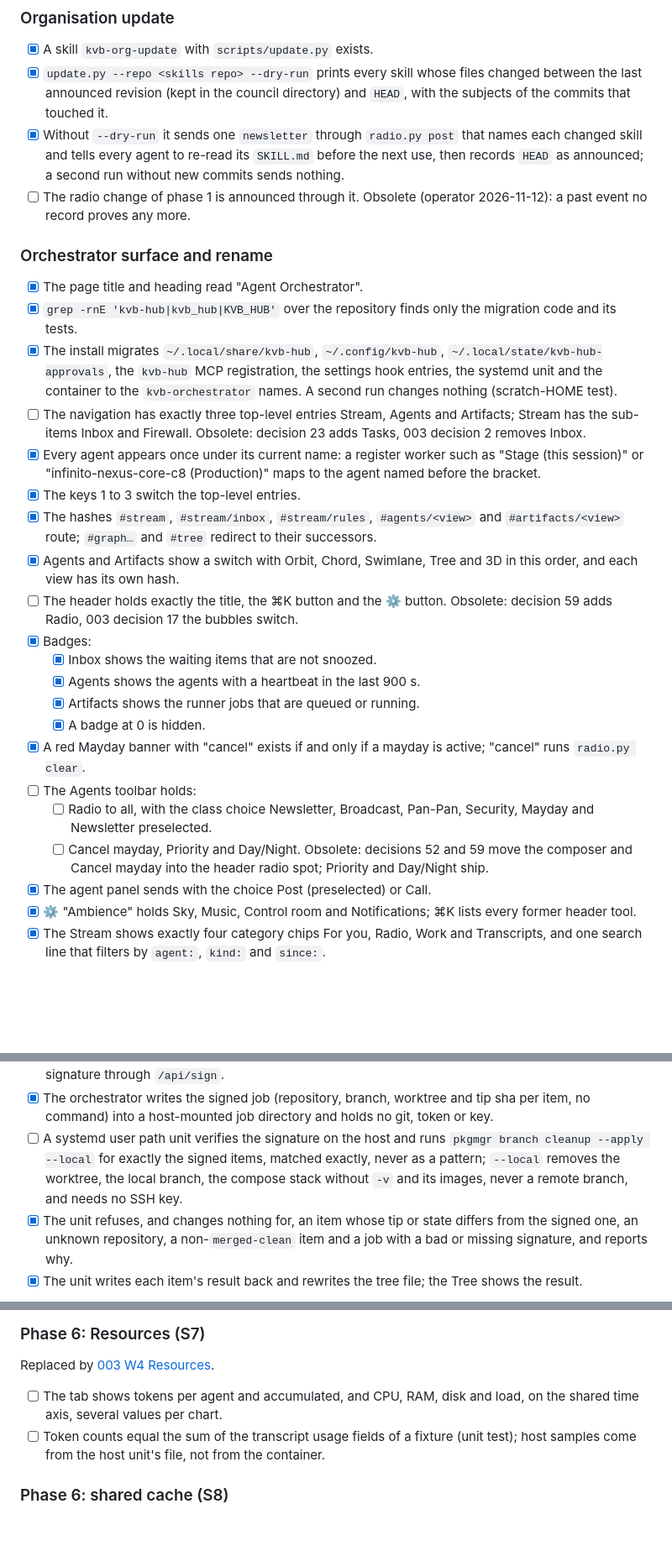
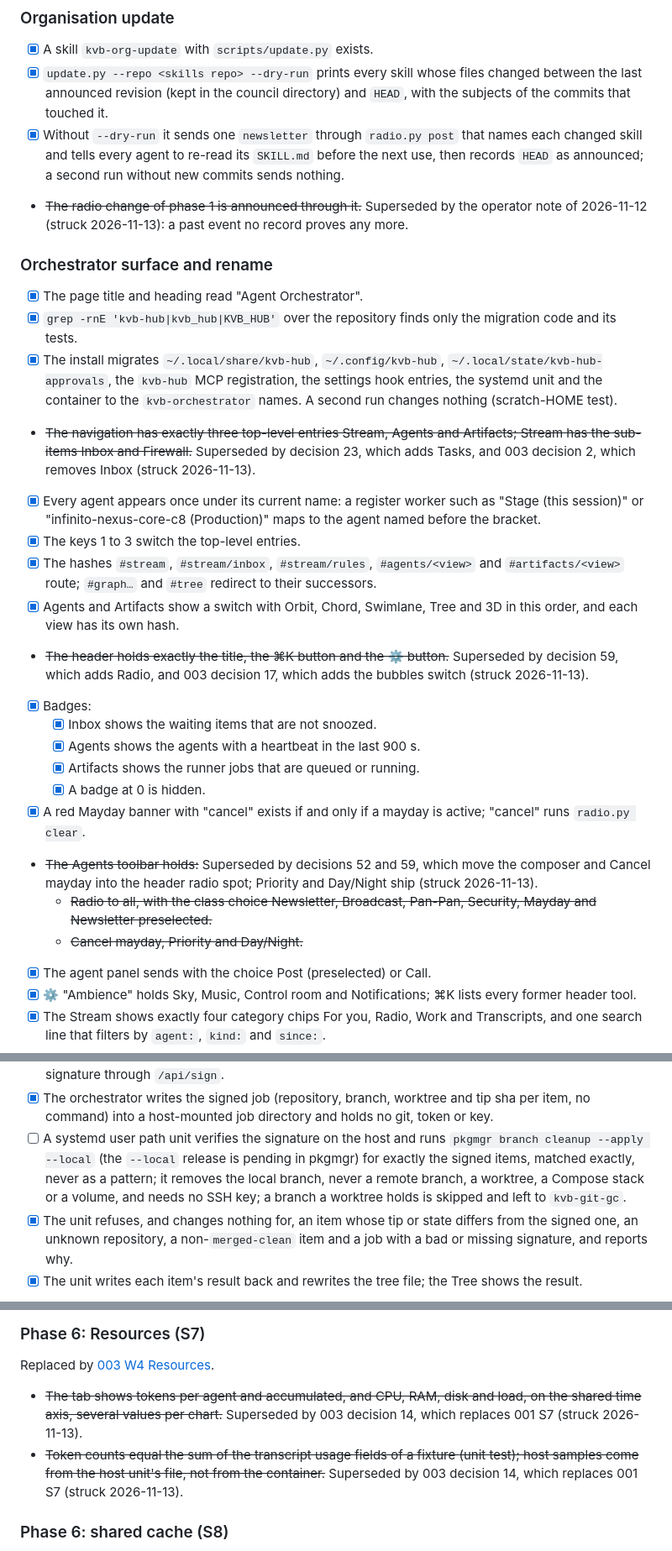
Before and after one commit to kevinveenbirkenbach/skills, a Markdown page: docs/requirements/001-agent-orchestrator.md, 3 parts joined by grey strips. Shown at 84% size. Rendered like a GitHub page; blank space fills up the shorter version.

Commit message:
docs(requirements): strike superseded 001/003 boxes and amend D21 and D59
Strikes nine 001 acceptance boxes that later decisions replaced, each with the decision that replaced it, rewords three boxes on the operator's picks (worktree-held branches skipped, the radio log replacing the sent list, icon labels allowed), and adds dated operator amendments to decision 21 (the signed delete removes only the local branch) and decision 59 (the radio spot shows the 004 radio log with its Sent tab).

🎯 Fix: 95 %
💥 Break: 1 %
💸 Cost: 100 %
⏱️ Time: 100 %
🛡️ Security: 100 %
🏆 Score: 94
🚦 Gate: ✅ 90/5, cost and time <= 100, security 100 %

Co-Authored-By: Claude Opus 5.5 <noreply@anthropic.com>

```diff
--- a/docs/requirements/001-agent-orchestrator.md
+++ b/docs/requirements/001-agent-orchestrator.md
@@ -509,8 +518,9 @@ flowchart TD
       that names each changed skill and tells every agent to re-read its
       `SKILL.md` before the next use, then records `HEAD` as announced; a
       second run without new commits sends nothing.
-- [ ] The radio change of phase 1 is announced through it.
-      Obsolete (operator 2026-11-12): a past event no record proves any more.
+- ~~The radio change of phase 1 is announced through it.~~ Superseded by the
+  operator note of 2026-11-12 (struck 2026-11-13): a past event no record
+  proves any more.
 
 ### Orchestrator surface and rename
 
@@ -522,9 +532,10 @@ flowchart TD
       settings hook entries, the systemd unit and the container to the
       `kvb-orchestrator` names. A second run changes nothing (scratch-HOME
       test).
-- [ ] The navigation has exactly three top-level entries Stream, Agents and
-      Artifacts; Stream has the sub-items Inbox and Firewall.
-      Obsolete: decision 23 adds Tasks, 003 decision 2 removes Inbox.
+- ~~The navigation has exactly three top-level entries Stream, Agents and
+  Artifacts; Stream has the sub-items Inbox and Firewall.~~ Superseded by
+  decision 23, which adds Tasks, and 003 decision 2, which removes Inbox
+  (struck 2026-11-13).
 - [x] Every agent appears once under its current name: a register worker
       such as "Stage (this session)" or "infinito-nexus-core-c8 (Production)"
       maps to the agent named before the bracket.
@@ -534,8 +545,9 @@ flowchart TD
       redirect to their successors.
 - [x] Agents and Artifacts show a switch with Orbit, Chord, Swimlane, Tree and
       3D in this order, and each view has its own hash.
-- [ ] The header holds exactly the title, the ⌘K button and the ⚙ button.
-      Obsolete: decision 59 adds Radio, 003 decision 17 the bubbles switch.
+- ~~The header holds exactly the title, the ⌘K button and the ⚙ button.~~
+  Superseded by decision 59, which adds Radio, and 003 decision 17, which
+  adds the bubbles switch (struck 2026-11-13).
 - [x] Badges:
   - [x] Inbox shows the waiting items that are not snoozed.
   - [x] Agents shows the agents with a heartbeat in the last 900 s.
@@ -543,12 +555,12 @@ flowchart TD
   - [x] A badge at 0 is hidden.
 - [x] A red Mayday banner with "cancel" exists if and only if a mayday is
       active; "cancel" runs `radio.py clear`.
-- [ ] The Agents toolbar holds:
-  - [ ] Radio to all, with the class choice Newsletter, Broadcast, Pan-Pan,
-        Security, Mayday and Newsletter preselected.
-  - [ ] Cancel mayday, Priority and Day/Night.
-  Obsolete: decisions 52 and 59 move the composer and Cancel mayday into
-  the header radio spot; Priority and Day/Night ship.
+- ~~The Agents toolbar holds:~~ Superseded by decisions 52 and 59, which move
+  the composer and Cancel mayday into the header radio spot; Priority and
+  Day/Night ship (struck 2026-11-13).
+  - ~~Radio to all, with the class choice Newsletter, Broadcast, Pan-Pan,
+    Security, Mayday and Newsletter preselected.~~
+  - ~~Cancel mayday, Priority and Day/Night.~~
 - [x] The agent panel sends with the choice Post (preselected) or Call.
 - [x] ⚙ "Ambience" holds Sky, Music, Control room and Notifications;
       ⌘K lists every former header tool.
@@ -638,10 +650,11 @@ flowchart TD
       and tip sha per item, no command) into a host-mounted job directory and
       holds no git, token or key.
 - [ ] A systemd user path unit verifies the signature on the host and runs
-      `pkgmgr branch cleanup --apply --local` for exactly the signed items,
-      matched exactly, never as a pattern; `--local` removes the worktree, the local
-      branch, the compose stack without `-v` and its images, never a remote
-      branch, and needs no SSH key.
+      `pkgmgr branch cleanup --apply --local` (the `--local` release is
+      pending in pkgmgr) for exactly the signed items, matched exactly, never
+      as a pattern; it removes the local branch, never a remote branch, a
+      worktree, a Compose stack or a volume, and needs no SSH key; a branch a
+      worktree holds is skipped and left to `kvb-git-gc`.
 - [x] The unit refuses, and changes nothing for, an item whose tip or state
       differs from the signed one, an unknown repository, a non-`merged-clean`
       item and a job with a bad or missing signature, and reports why.
@@ -746,11 +759,13 @@ flowchart TD
 
 Replaced by [003 W4 Resources](003-operator-workbench.md#w4-resources).
 
-- [ ] The tab shows tokens per agent and accumulated, and CPU, RAM, disk and
-      load, on the shared time axis, several values per chart.
-- [ ] Token counts equal the sum of the transcript usage fields of a fixture
-      (unit test); host samples come from the host unit's file, not from the
-      container.
+- ~~The tab shows tokens per agent and accumulated, and CPU, RAM, disk and
+  load, on the shared time axis, several values per chart.~~ Superseded by
+  003 decision 14, which replaces 001 S7 (struck 2026-11-13).
+- ~~Token counts equal the sum of the transcript usage fields of a fixture
+  (unit test); host samples come from the host unit's file, not from the
+  container.~~ Superseded by 003 decision 14, which replaces 001 S7 (struck
+  2026-11-13).
 
 ### Phase 6: shared cache (S8)
 
```
Also changed, not shown: other parts of docs/requirements/001-agent-orchestrator.md (+16 -6 lines), docs/requirements/003-operator-workbench.md (+3 -1 lines).
